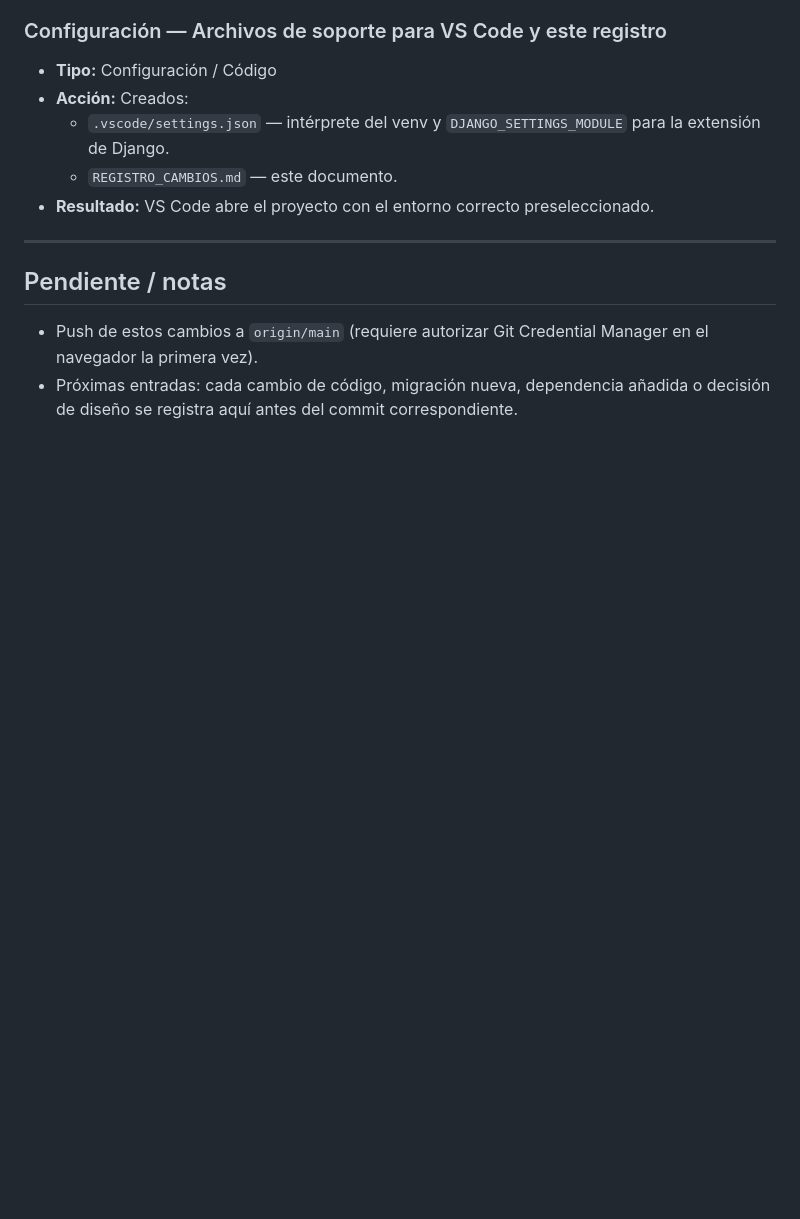
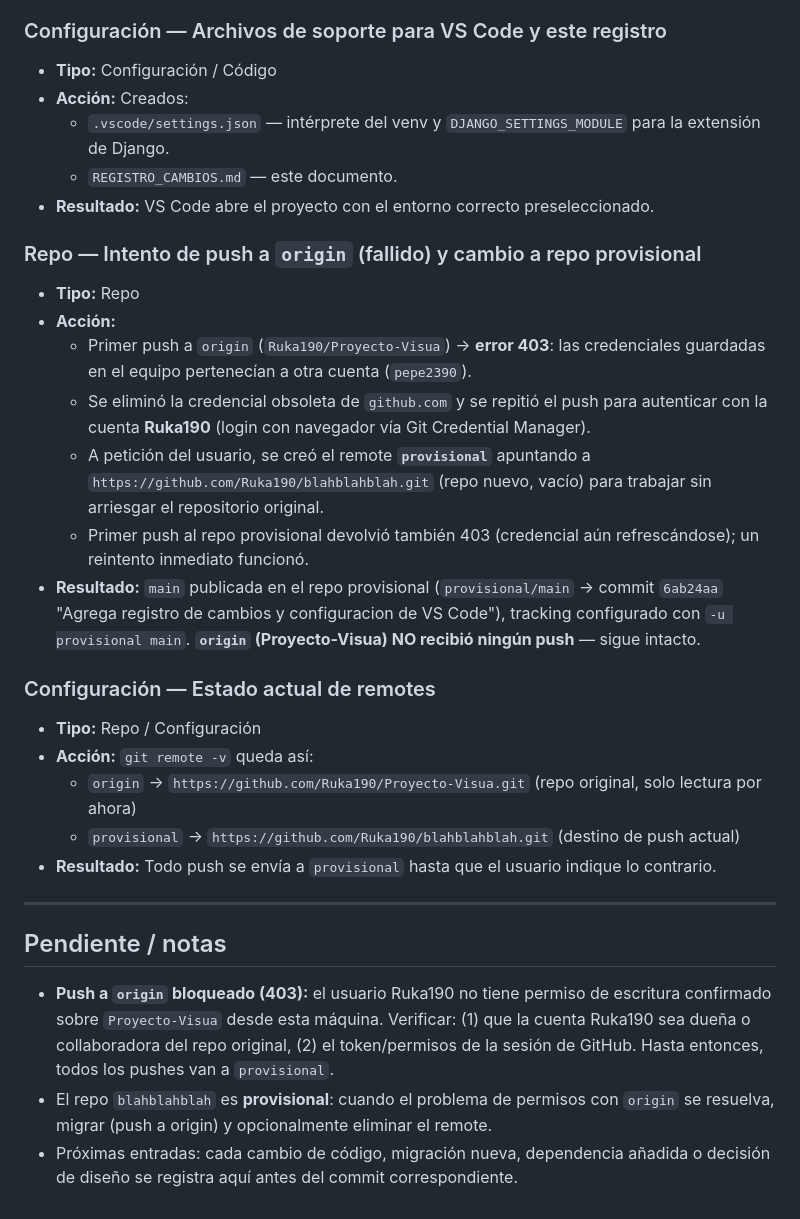
Before and after one commit to Ruka190/Proyecto-Visua, a Markdown page: REGISTRO_CAMBIOS.md, the part around the change. GitHub-like rendering; blank space fills up the shorter version.

Commit message:
Registro: push fallido a origin, credenciales Ruka190 y remote provisional

```diff
--- a/REGISTRO_CAMBIOS.md
+++ b/REGISTRO_CAMBIOS.md
@@ -71,10 +71,38 @@ entrada nueva aquí antes de hacer commit.
   - `REGISTRO_CAMBIOS.md` — este documento.
 - **Resultado:** VS Code abre el proyecto con el entorno correcto preseleccionado.
 
+### Repo — Intento de push a `origin` (fallido) y cambio a repo provisional
+- **Tipo:** Repo
+- **Acción:**
+  - Primer push a `origin` (`Ruka190/Proyecto-Visua`) → **error 403**: las credenciales
+    guardadas en el equipo pertenecían a otra cuenta (`pepe2390`).
+  - Se eliminó la credencial obsoleta de `github.com` y se repitió el push para
+    autenticar con la cuenta **Ruka190** (login con navegador vía Git Credential Manager).
+  - A petición del usuario, se creó el remote **`provisional`** apuntando a
+    `https://github.com/Ruka190/blahblahblah.git` (repo nuevo, vacío) para trabajar
+    sin arriesgar el repositorio original.
+  - Primer push al repo provisional devolvió también 403 (credencial aún refrescándose);
+    un reintento inmediato funcionó.
+- **Resultado:** `main` publicada en el repo provisional
+  (`provisional/main` → commit `6ab24aa` "Agrega registro de cambios y configuracion
+  de VS Code"), tracking configurado con `-u provisional main`.
+  **`origin` (Proyecto-Visua) NO recibió ningún push** — sigue intacto.
+
+### Configuración — Estado actual de remotes
+- **Tipo:** Repo / Configuración
+- **Acción:** `git remote -v` queda así:
+  - `origin` → `https://github.com/Ruka190/Proyecto-Visua.git` (repo original, solo lectura por ahora)
+  - `provisional` → `https://github.com/Ruka190/blahblahblah.git` (destino de push actual)
+- **Resultado:** Todo push se envía a `provisional` hasta que el usuario indique lo contrario.
+
 ---
 
 ## Pendiente / notas
-- Push de estos cambios a `origin/main` (requiere autorizar Git Credential Manager
-  en el navegador la primera vez).
+- **Push a `origin` bloqueado (403):** el usuario Ruka190 no tiene permiso de escritura
+  confirmado sobre `Proyecto-Visua` desde esta máquina. Verificar: (1) que la cuenta
+  Ruka190 sea dueña o collaboradora del repo original, (2) el token/permisos de la
+  sesión de GitHub. Hasta entonces, todos los pushes van a `provisional`.
+- El repo `blahblahblah` es **provisional**: cuando el problema de permisos con
+  `origin` se resuelva, migrar (push a origin) y opcionalmente eliminar el remote.
 - Próximas entradas: cada cambio de código, migración nueva, dependencia añadida
   o decisión de diseño se registra aquí antes del commit correspondiente.
```
